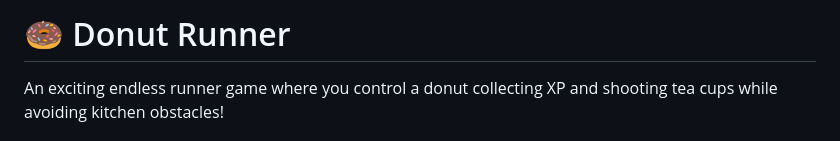
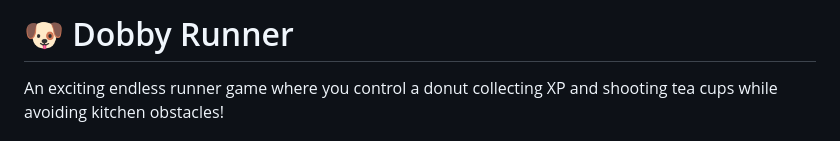
Before and after one commit to 0xalexkxk/dobby-runner, a Markdown page: README.md, the part around the change. Drawn GitHub-style.

```diff
--- a/README.md
+++ b/README.md
@@ -1,4 +1,4 @@
-# 🍩 Donut Runner
+# 🐶 Dobby Runner
 
 An exciting endless runner game where you control a donut collecting XP and shooting tea cups while avoiding kitchen obstacles!
 
```
